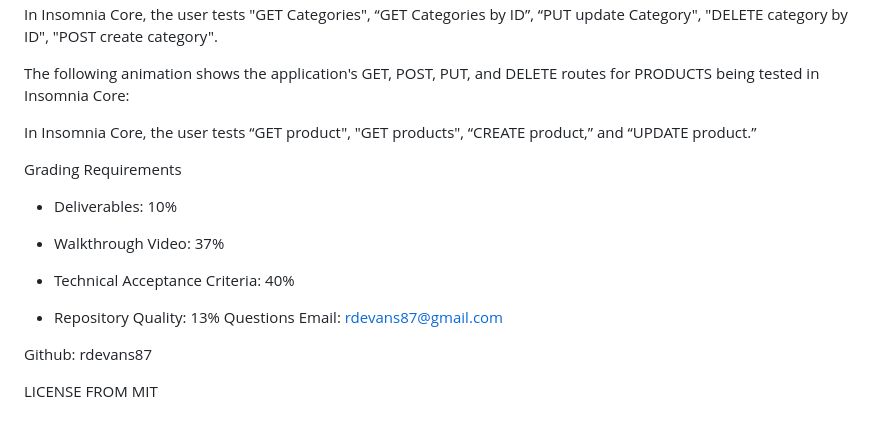
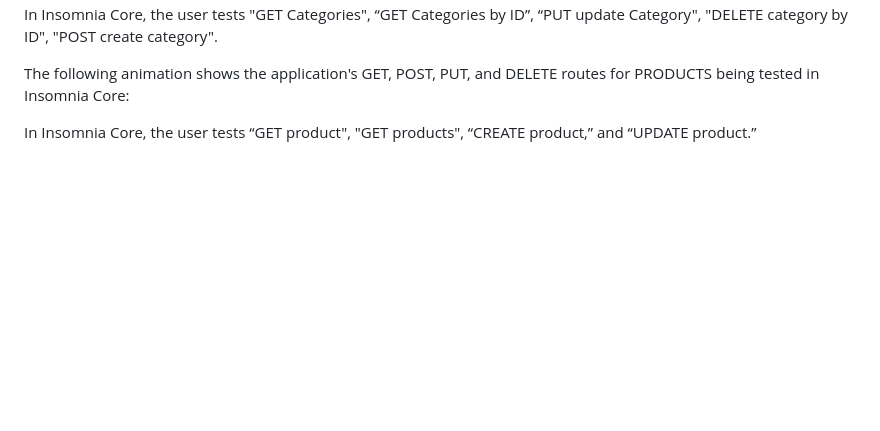
Before and after one commit to Letmego1st/E-commerce, a Markdown page: README.md, the part around the change. Rendered like a GitHub page; blank space fills up the shorter version.

Commit message:
making adjustments to README.md

```diff
--- a/README.md
+++ b/README.md
@@ -53,18 +53,3 @@ In Insomnia Core, the user tests "GET Categories", “GET Categories by ID”,
 The following animation shows the application's GET, POST, PUT, and DELETE routes for PRODUCTS being tested in Insomnia Core:
 
 In Insomnia Core, the user tests “GET product", "GET products", “CREATE product,” and “UPDATE product.”
-
-Grading Requirements
-  * Deliverables: 10%
-
-  * Walkthrough Video: 37%
-
-  * Technical Acceptance Criteria: 40%
-
-  * Repository Quality: 13%
-Questions
-Email: rdevans87@gmail.com
-
-Github: rdevans87
-
-LICENSE FROM MIT
```
